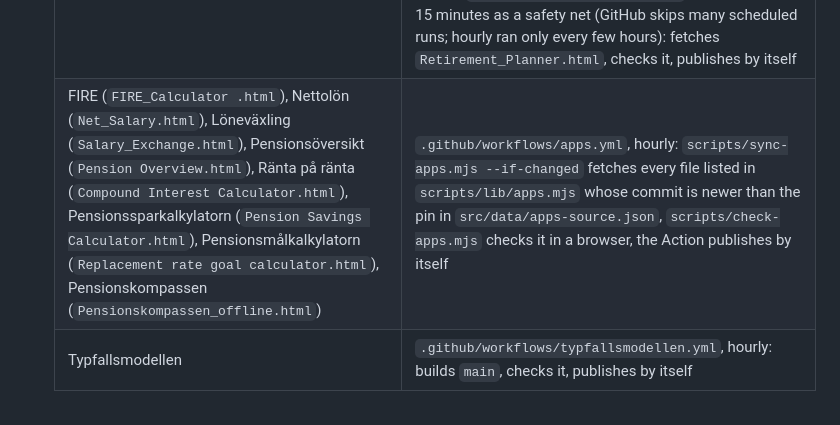
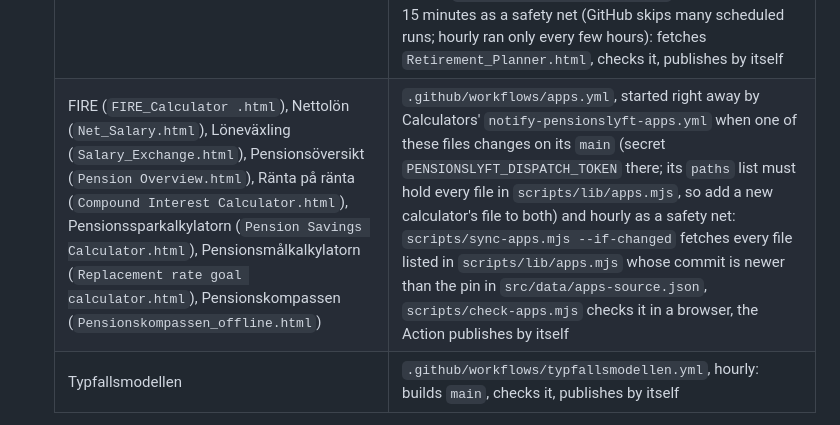
Before and after one commit to mathiasboos/Pensionslyft, a Markdown page: CLAUDE.md, the part around the change. Drawn GitHub-style.

Commit message:
CLAUDE.md: kalkylatorerna startar synken direkt från Calculators (#104)
* Nyhet: Traditionell försäkring ökade 9,66 procent på nio månader (sv + en)

Co-Authored-By: Claude Sonnet 5.5 <noreply@anthropic.com>
Claude-Session: https://claude.ai/code/session_018wGYxSitZ44q8amoYJ8qme

* Ny kalkylator: Pensionskompassen från GitHub, i sajtens utseende (sv + en)

Co-Authored-By: Claude Sonnet 5.5 <noreply@anthropic.com>
Claude-Session: https://claude.ai/code/session_018wGYxSitZ44q8amoYJ8qme

* Nyhet: Pensionsförhandlingar pågår hela helgen – strejk hotar i december (sv + en)

Co-Authored-By: Claude Sonnet 5.5 <noreply@anthropic.com>
Claude-Session: https://claude.ai/code/session_018wGYxSitZ44q8amoYJ8qme

* Pensionskompassen: nivå Medel, header med namn och kompass (nålen svänger)

Co-Authored-By: Claude Sonnet 5.5 <noreply@anthropic.com>
Claude-Session: https://claude.ai/code/session_018wGYxSitZ44q8amoYJ8qme

* Pensionskompassen: nålen snurrar igen när värden ändras (animationen höll kvar slutvärdet)

Co-Authored-By: Claude Sonnet 5.5 <noreply@anthropic.com>
Claude-Session: https://claude.ai/code/session_018wGYxSitZ44q8amoYJ8qme

* Nyhet: 40 års arbetsliv räcker inte – allmän pension har tappat värde (Folksam, sv + en)

Co-Authored-By: Claude Sonnet 5.5 <noreply@anthropic.com>
Claude-Session: https://claude.ai/code/session_018wGYxSitZ44q8amoYJ8qme

* Nyhet: Pensionsuppgörelse klar – tjänstepension till 67 år från 2028 (sv + en)

Co-Authored-By: Claude Sonnet 5.5 <noreply@anthropic.com>
Claude-Session: https://claude.ai/code/session_018wGYxSitZ44q8amoYJ8qme

* Pensionsuppgörelsen: samma pressbild på Veli-Pekka Säikkälä som i förhandlingsnyheten

Co-Authored-By: Claude Sonnet 5.5 <noreply@anthropic.com>
Claude-Session: https://claude.ai/code/session_018wGYxSitZ44q8amoYJ8qme

* Nyhet: Inkomstpensionen höjs med 2,2 procent (Regeringskansliet, sv + en)

Co-Authored-By: Claude Sonnet 5.5 <noreply@anthropic.com>
Claude-Session: https://claude.ai/code/session_018wGYxSitZ44q8amoYJ8qme

* CLAUDE.md: alla kalkylatorer startar synken direkt från Calculators (notify-pensionslyft-apps.yml)

Co-Authored-By: Claude Sonnet 5.5 <noreply@anthropic.com>
Claude-Session: https://claude.ai/code/session_018wGYxSitZ44q8amoYJ8qme

---------

Co-authored-by: Claude <noreply@anthropic.com>

```diff
--- a/CLAUDE.md
+++ b/CLAUDE.md
@@ -62,7 +62,7 @@ look at on the preview.
   | Calculator | Kept up to date by |
   |---|---|
   | Pensionsplaneraren | `.github/workflows/pensionsplaneraren.yml`: started right away by Calculators' `notify-pensionslyft.yml` when `Retirement_Planner.html` changes on its `main` (secret `PENSIONSLYFT_DISPATCH_TOKEN` there), plus every 15 minutes as a safety net (GitHub skips many scheduled runs; hourly ran only every few hours): fetches `Retirement_Planner.html`, checks it, publishes by itself |
-  | FIRE (`FIRE_Calculator .html`), Nettolön (`Net_Salary.html`), Löneväxling (`Salary_Exchange.html`), Pensionsöversikt (`Pension Overview.html`), Ränta på ränta (`Compound Interest Calculator.html`), Pensionssparkalkylatorn (`Pension Savings Calculator.html`), Pensionsmålkalkylatorn (`Replacement rate goal calculator.html`), Pensionskompassen (`Pensionskompassen_offline.html`) | `.github/workflows/apps.yml`, hourly: `scripts/sync-apps.mjs --if-changed` fetches every file listed in `scripts/lib/apps.mjs` whose commit is newer than the pin in `src/data/apps-source.json`, `scripts/check-apps.mjs` checks it in a browser, the Action publishes by itself |
+  | FIRE (`FIRE_Calculator .html`), Nettolön (`Net_Salary.html`), Löneväxling (`Salary_Exchange.html`), Pensionsöversikt (`Pension Overview.html`), Ränta på ränta (`Compound Interest Calculator.html`), Pensionssparkalkylatorn (`Pension Savings Calculator.html`), Pensionsmålkalkylatorn (`Replacement rate goal calculator.html`), Pensionskompassen (`Pensionskompassen_offline.html`) | `.github/workflows/apps.yml`, started right away by Calculators' `notify-pensionslyft-apps.yml` when one of these files changes on its `main` (secret `PENSIONSLYFT_DISPATCH_TOKEN` there; its `paths` list must hold every file in `scripts/lib/apps.mjs`, so add a new calculator's file to both) and hourly as a safety net: `scripts/sync-apps.mjs --if-changed` fetches every file listed in `scripts/lib/apps.mjs` whose commit is newer than the pin in `src/data/apps-source.json`, `scripts/check-apps.mjs` checks it in a browser, the Action publishes by itself |
   | Typfallsmodellen | `.github/workflows/typfallsmodellen.yml`, hourly: builds `main`, checks it, publishes by itself |
 
 - **Calculators shown straight from GitHub** (`scripts/lib/apps.mjs`; today the Pensionsmålkalkylatorn, `/pensionsmalkalkylatorn`
```
